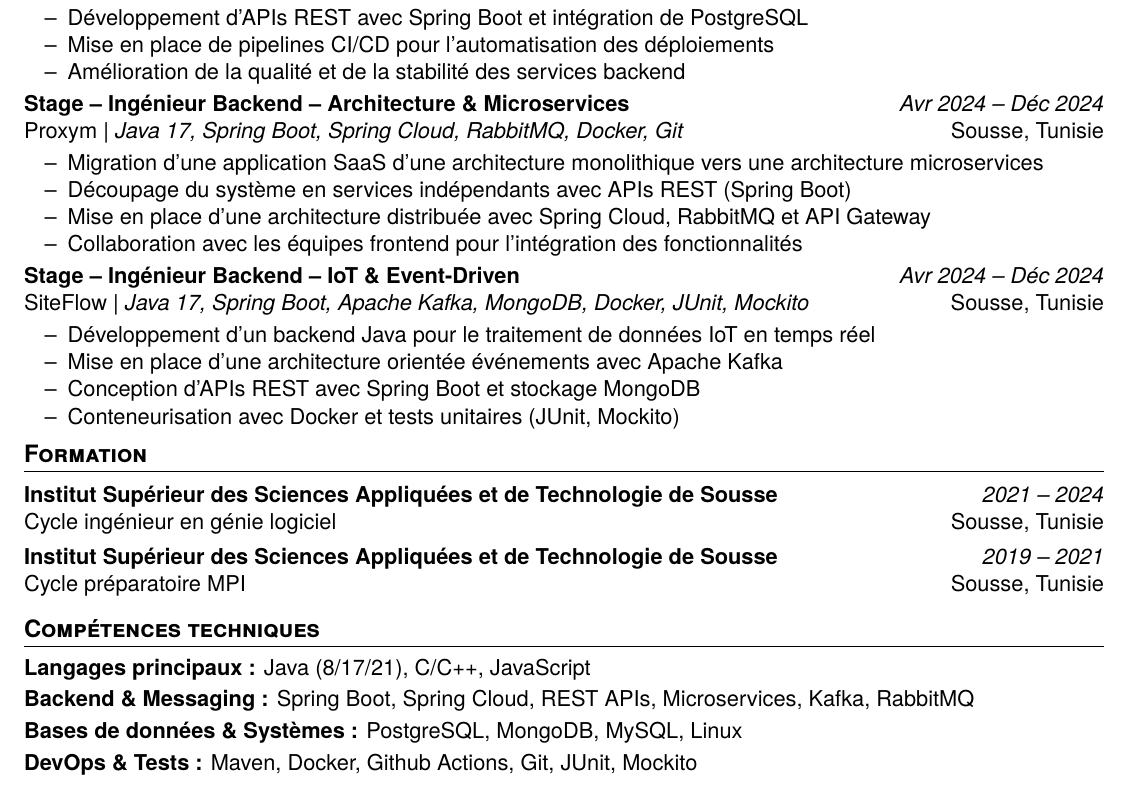
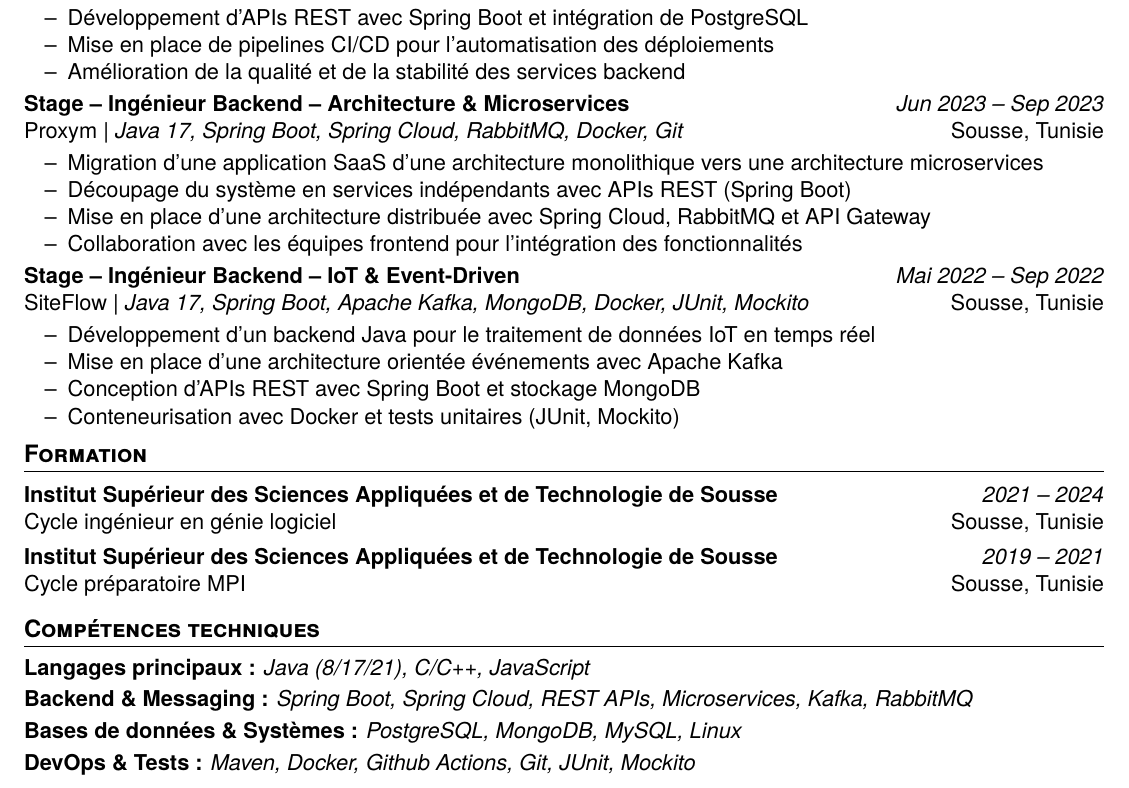
Before and after one commit to Khalilbenrm/latex_cv, a LaTeX CV (cv_khalil_ben_romdhane/junior_developer_template/main.tex): part of the page, cut so that both start at the same text. Compiled offline with XeLaTeX.

Commit message:
cv update

```diff
--- a/cv_khalil_ben_romdhane/junior_developer_template/main.tex
+++ b/cv_khalil_ben_romdhane/junior_developer_template/main.tex
@@ -57,7 +57,7 @@
 \WorkExperience
 {Stage -- Ingénieur Backend -- Architecture \& Microservices}
 {Proxym | \textit{Java 17, Spring Boot, Spring Cloud, RabbitMQ, Docker, Git}}
-{Avr 2024 -- Déc 2024}
+{Jun 2023 -- Sep 2023}
 {Sousse, Tunisie}
 {
 \item Migration d’une application SaaS d’une architecture monolithique vers une architecture microservices
@@ -69,7 +69,7 @@
 \WorkExperience
 {Stage -- Ingénieur Backend -- IoT \& Event-Driven}
 {SiteFlow | \textit{Java 17, Spring Boot, Apache Kafka, MongoDB, Docker, JUnit, Mockito}}
-{Avr 2024 -- Déc 2024}
+{Mai 2022 -- Sep 2022}
 {Sousse, Tunisie}
 {
 \item Développement d’un backend Java pour le traitement de données IoT en temps réel
@@ -107,10 +107,10 @@
 \section{Compétences techniques}
 
 \SkillList{
-    \SkillItem{Langages principaux : }{Java (8/17/21), C/C++, JavaScript}
-    \SkillItem{Backend \& Messaging : }{Spring Boot, Spring Cloud, REST APIs, Microservices, Kafka, RabbitMQ}
-    \SkillItem{Bases de données \& Systèmes : }{PostgreSQL, MongoDB, MySQL, Linux}
-    \SkillItem{DevOps \& Tests : }{Maven, Docker, Github Actions, Git, JUnit, Mockito}
+    \SkillItem{Langages principaux : }{\textit{Java (8/17/21), C/C++, JavaScript}}
+    \SkillItem{Backend \& Messaging : }{\textit{Spring Boot, Spring Cloud, REST APIs, Microservices, Kafka, RabbitMQ}}
+    \SkillItem{Bases de données \& Systèmes : }{\textit{PostgreSQL, MongoDB, MySQL, Linux}}
+    \SkillItem{DevOps \& Tests : }{\textit{Maven, Docker, Github Actions, Git, JUnit, Mockito}}
 }
 
 \end{document}
```
Also changed, not shown: cv_khalil_ben_romdhane/junior_developer_template/main.pdf.
